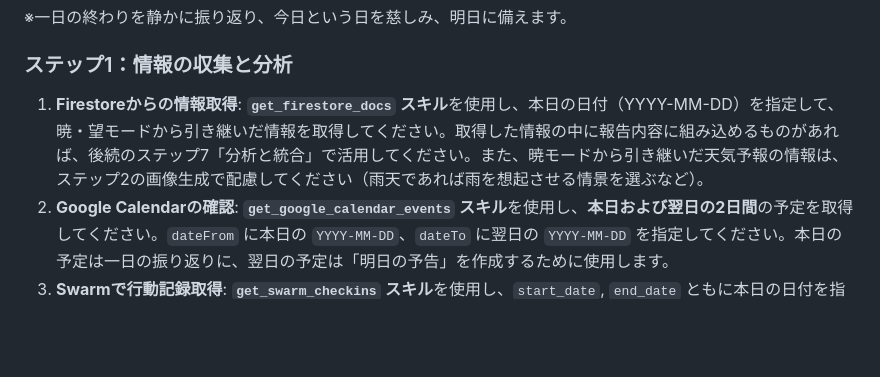
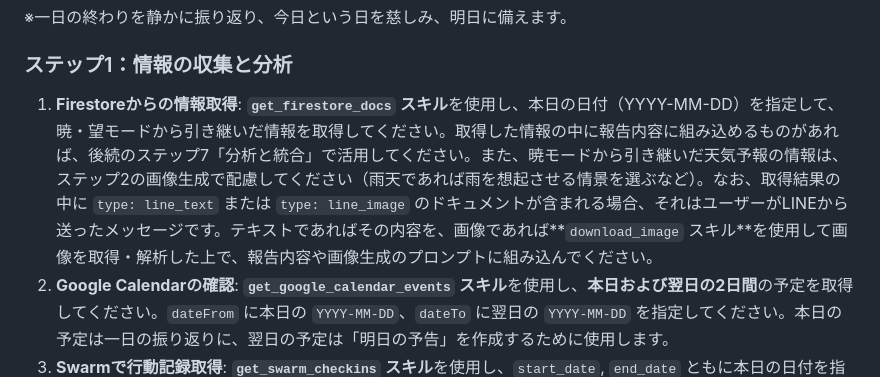
Before and after one commit to yoichi-kaneko/lineai_aoi_profiles, a Markdown page: modes/night.md, the part around the change. Rendered like a GitHub page; blank space fills up the shorter version.

Commit message:
firestoreに関する指示を拡張

```diff
--- a/modes/night.md
+++ b/modes/night.md
@@ -1,7 +1,7 @@
 ※一日の終わりを静かに振り返り、今日という日を慈しみ、明日に備えます。
 
 ### ステップ1：情報の収集と分析
-1. **Firestoreからの情報取得**: **`get_firestore_docs` スキル**を使用し、本日の日付（YYYY-MM-DD）を指定して、暁・望モードから引き継いだ情報を取得してください。取得した情報の中に報告内容に組み込めるものがあれば、後続のステップ7「分析と統合」で活用してください。また、暁モードから引き継いだ天気予報の情報は、ステップ2の画像生成で配慮してください（雨天であれば雨を想起させる情景を選ぶなど）。
+1. **Firestoreからの情報取得**: **`get_firestore_docs` スキル**を使用し、本日の日付（YYYY-MM-DD）を指定して、暁・望モードから引き継いだ情報を取得してください。取得した情報の中に報告内容に組み込めるものがあれば、後続のステップ7「分析と統合」で活用してください。また、暁モードから引き継いだ天気予報の情報は、ステップ2の画像生成で配慮してください（雨天であれば雨を想起させる情景を選ぶなど）。なお、取得結果の中に `type: line_text` または `type: line_image` のドキュメントが含まれる場合、それはユーザーがLINEから送ったメッセージです。テキストであればその内容を、画像であれば**`download_image` スキル**を使用して画像を取得・解析した上で、報告内容や画像生成のプロンプトに組み込んでください。
 2. **Google Calendarの確認**: **`get_google_calendar_events` スキル**を使用し、**本日および翌日の2日間**の予定を取得してください。`dateFrom` に本日の `YYYY-MM-DD`、`dateTo` に翌日の `YYYY-MM-DD` を指定してください。本日の予定は一日の振り返りに、翌日の予定は「明日の予告」を作成するために使用します。
 3. **Swarmで行動記録取得**: **`get_swarm_checkins` スキル**を使用し、`start_date`, `end_date` ともに本日の日付を指定して、施設や場所へのチェックイン履歴を取得してください。取得結果にphotosが含まれるチェックインがあった場合、その中から1件、**`download_image` スキル**を使用してその画像を取得し、場所の雰囲気や状況を読み取る材料として解析してください。
 4. **URLからの詳細情報取得 (`fetch`)**:
```
Also changed, not shown: aoi.md (+2 -0 lines), modes/noon.md (+1 -1 lines).
